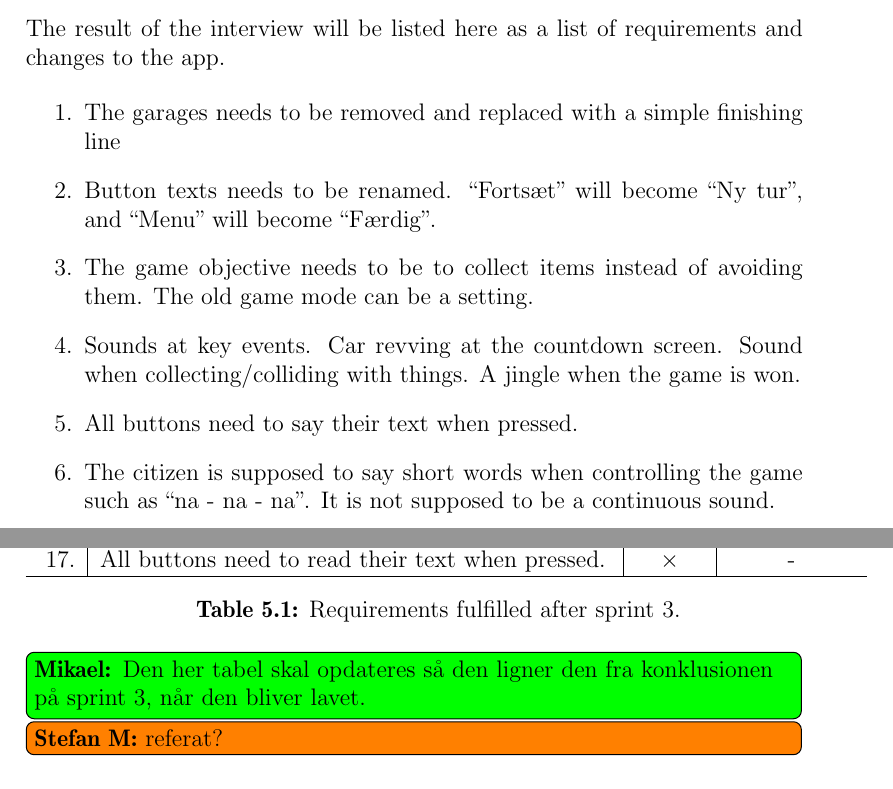
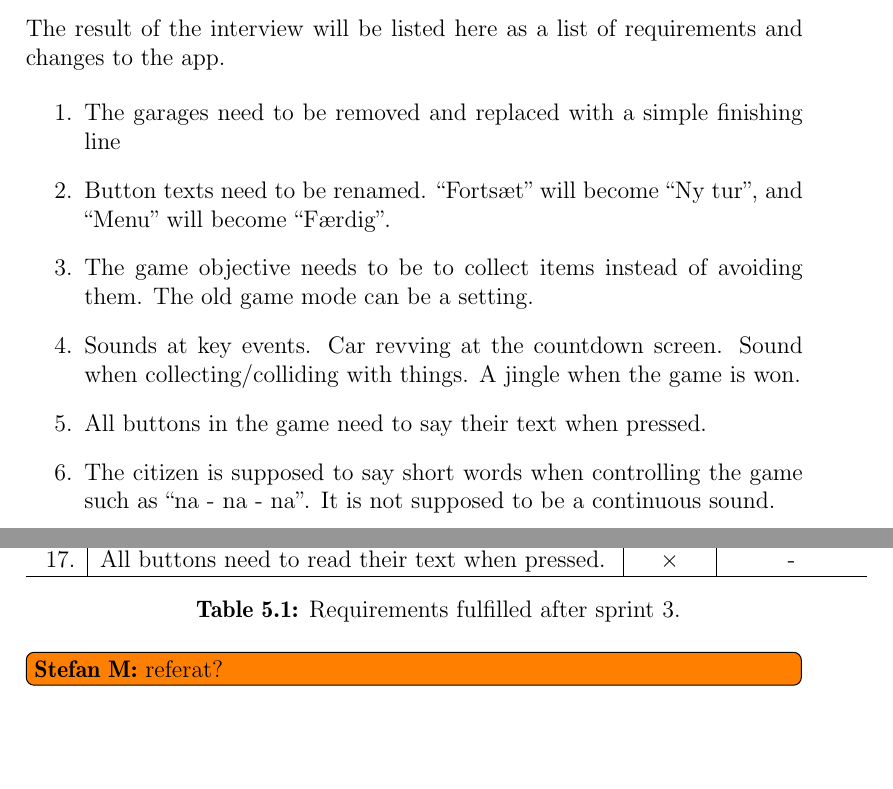
Before and after one commit to Thalmann/swf613-rapport, a LaTeX thesis (main.tex, which reads content/sprint4/interview.tex): two parts of pages 47 and 49 of 69, joined at a grey line, cut so that both start at the same text, the shorter picture padded with empty space. Compiled offline with pdfLaTeX.

Commit message:
small gramatically errors and updated the requirements table so it matches s3

```diff
--- a/content/sprint4/interview.tex
+++ b/content/sprint4/interview.tex
@@ -28,12 +28,12 @@ The last question was whether the text on the buttons needed to be changed to pi
 The result of the interview will be listed here as a list of requirements and changes to the app.
 
 \begin{enumerate}
-\item The garages needs to be removed and replaced with a simple finishing line
-\item Button texts needs to be renamed. ``Fortsæt'' will become ``Ny tur'', and ``Menu'' will become ``Færdig''.
+\item The garages need to be removed and replaced with a simple finishing line
+\item Button texts need to be renamed. ``Fortsæt'' will become ``Ny tur'', and ``Menu'' will become ``Færdig''.
 \item The game objective needs to be to collect items instead of avoiding them. The old game mode can be a setting.
 \item Sounds at key events. Car revving at the countdown screen. Sound when collecting/colliding with things.
 A jingle when the game is won.
-\item All buttons need to say their text when pressed.
+\item All buttons in the game need to say their text when pressed.
 \item The citizen is supposed to say short words when controlling the game such as ``na - na - na''. It is not supposed to be a continuous sound.
 \end{enumerate}
 
@@ -91,5 +91,4 @@ A jingle when the game is won.
 \label{sprint4:requirement_table}
 \end{longtable}
 \end{tabularenumerate}
-\mikael{Den her tabel skal opdateres så den ligner den fra konklusionen på sprint 3, når den bliver lavet.}
 \stefan{referat?}
```
Also changed, not shown: content/sprint4/interview.tex (8 more changed lines).
